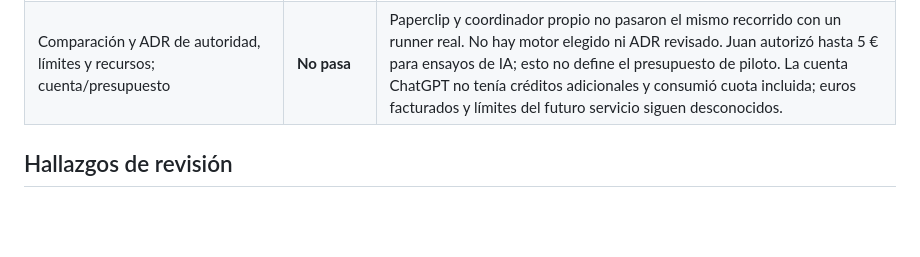
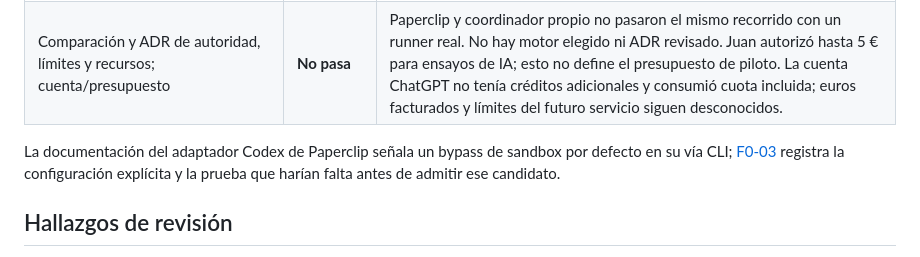
Before and after one commit to juanmpnz/kershell-office, a Markdown page: docs/reports/g0-audit-2026-10-11.md, the part around the change. Drawn GitHub-style; blank space fills up the shorter version.

```diff
--- a/docs/reports/g0-audit-2026-10-11.md
+++ b/docs/reports/g0-audit-2026-10-11.md
@@ -8,6 +8,8 @@
 | Runtime real, artefacto, interrupción/recuperación, identidad/versiones/uso | **Parcial** | Codex CLI 0.162.1 con sesión ChatGPT produjo un archivo en la copia aislada y retomó el mismo thread tras SIGINT. Tokens registrados; no se probó reinicio de worker ni coste monetario medible. [F0-02](f0-02-codex-spike.md). |
 | Fuera de ámbito, secreto, bypass y worker obsoleto rechazados | **No pasa** | Seatbelt bloqueó lectura/escritura externas, auth ficticia y red local para shell. No hay prueba completa de capacidades MCP/conectores, gateway, revocación, carrera de workers ni efecto incierto con runner integrado. [F0-04](f0-04-isolation-spike.md). |
 | Comparación y ADR de autoridad, límites y recursos; cuenta/presupuesto | **No pasa** | Paperclip y coordinador propio no pasaron el mismo recorrido con un runner real. No hay motor elegido ni ADR revisado. Juan autorizó hasta 5 € para ensayos de IA; esto no define el presupuesto de piloto. La cuenta ChatGPT no tenía créditos adicionales y consumió cuota incluida; euros facturados y límites del futuro servicio siguen desconocidos. |
+
+La documentación del adaptador Codex de Paperclip señala un bypass de sandbox por defecto en su vía CLI; [F0-03](f0-03-orchestrator-spike.md) registra la configuración explícita y la prueba que harían falta antes de admitir ese candidato.
 
 ## Hallazgos de revisión
 
```
Also changed, not shown: docs/reports/f0-03-orchestrator-spike.md (+2 -0 lines).
